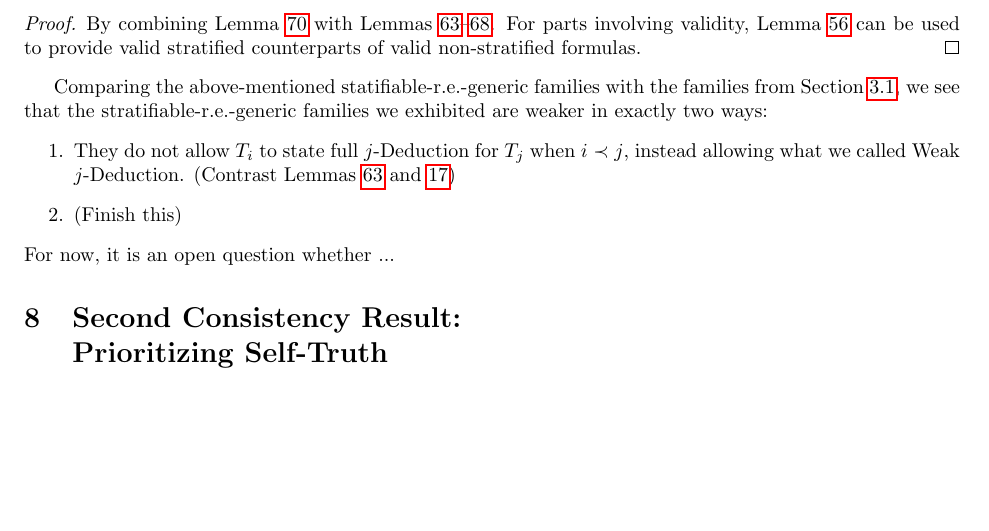
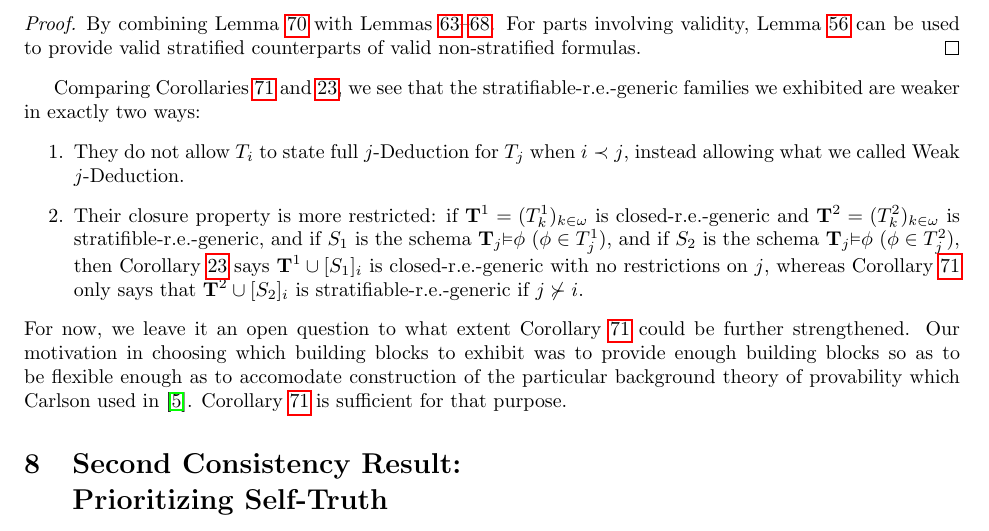
Before and after one commit to semitrivial/self_referential_theories, a LaTeX paper (revised.tex): part of page 19 of 25, cut so that both start at the same text, the shorter picture padded with empty space. Compiled offline with pdfLaTeX.

Commit message:
Compare our exhibited closed-re-generics and our stratifiable-re-generics

```diff
--- a/revised.tex
+++ b/revised.tex
@@ -2247,18 +2249,31 @@ For parts involving validity, Lemma \ref{stratifiersrespectvalidity} can be
 used to provide valid stratified counterparts of valid non-stratified formulas.
 \end{proof}
 
-Comparing the above-mentioned statifiable-r.e.-generic families with the
-families from Section \ref{closedregenericblocks}, we see that the
+Comparing Corollaries \ref{stratifiableregenericsummary}
+and \ref{closedregenericsummary},
+we see that the
 stratifiable-r.e.-generic families we exhibited are weaker in exactly two ways:
 \begin{enumerate}
     \item They do not
     allow $T_i$ to state full $j$-Deduction for $T_j$ when
     $i\prec j$, instead allowing what we called Weak $j$-Deduction.
-    (Contrast Lemmas
-    \ref{secondutilbagdeduction} and \ref{firstutilbagdeduction})
-    \item (Finish this)
-\end{enumerate}
-For now, it is an open question whether ...
+    \item Their closure property is more restricted:
+    if $\T^1=(T^1_k)_{k\in\omega}$ is closed-r.e.-generic
+    and $\T^2=(T^2_k)_{k\in\omega}$ is stratifible-r.e.-generic,
+    and if $S_1$ is the schema $\Pr j \phi$ ($\phi\in T^1_j$),
+    and if $S_2$ is the schema $\Pr j \phi$ ($\phi\in T^2_j$),
+    then Corollary \ref{closedregenericsummary} says
+    $\T^1\cup [S_1]_i$ is closed-r.e.-generic with no restrictions on $j$,
+    whereas Corollary \ref{stratifiableregenericsummary} only says
+    that $\T^2\cup [S_2]_i$ is stratifiable-r.e.-generic if $j\not\succ i$.
+\end{enumerate}
+For now, we leave it an open question to what
+extent Corollary \ref{stratifiableregenericsummary} could be further
+strengthened. Our motivation in choosing which building blocks to exhibit was
+to provide enough building blocks so as to be flexible enough as to accomodate
+construction of the particular background theory of provability which Carlson
+used in \cite{carlson2000}. Corollary \ref{stratifiableregenericsummary} is
+sufficient for that purpose.
 
 \section[Second Consistency Result: Prioritizing Self-Truth]{Second Consistency Result:\\Prioritizing Self-Truth}
 
```
Also changed, not shown: revised.tex (2 more changed lines).
